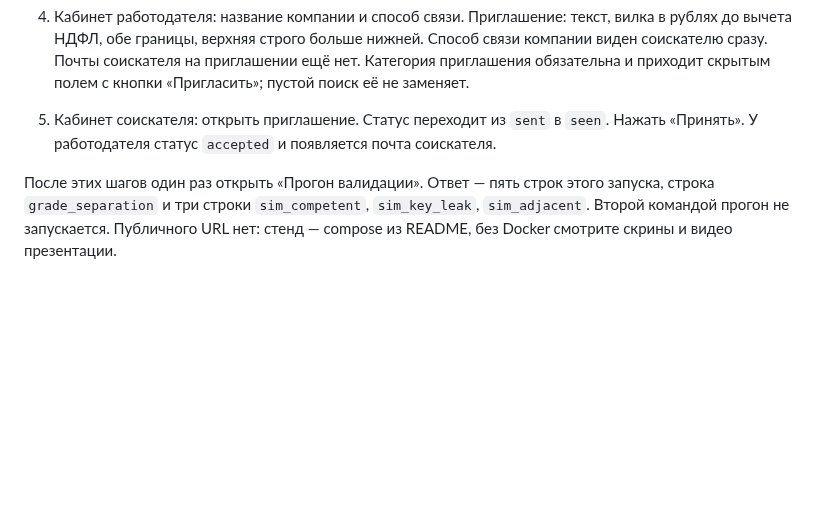
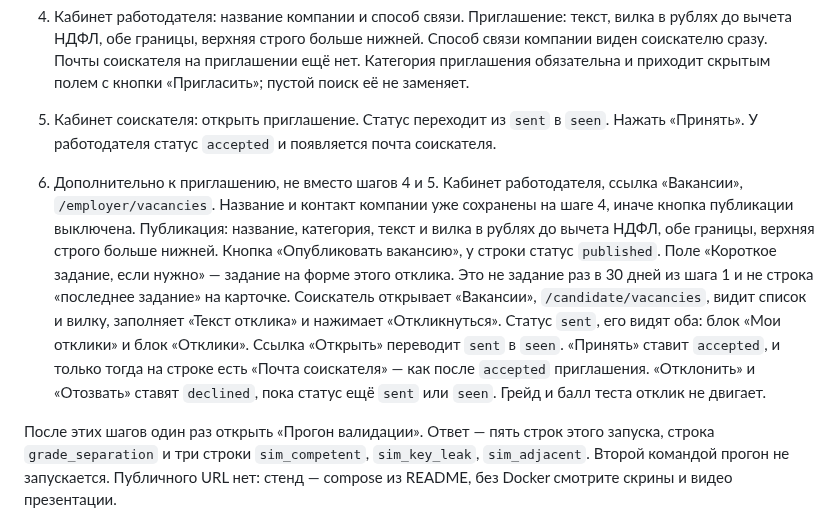
Before and after one commit to unhexx/hackaton_exception_expert, a Markdown page: track/lct-fsp-vacancies/demo.md, the part around the change. Rendered like a GitHub page; blank space fills up the shorter version.

Commit message:
Дописываю в демо-скрипт шаг публикации вакансии и отклика.

```diff
--- a/track/lct-fsp-vacancies/demo.md
+++ b/track/lct-fsp-vacancies/demo.md
@@ -12,6 +12,8 @@
 
 5. Кабинет соискателя: открыть приглашение. Статус переходит из `sent` в `seen`. Нажать «Принять». У работодателя статус `accepted` и появляется почта соискателя.
 
+6. Дополнительно к приглашению, не вместо шагов 4 и 5. Кабинет работодателя, ссылка «Вакансии», `/employer/vacancies`. Название и контакт компании уже сохранены на шаге 4, иначе кнопка публикации выключена. Публикация: название, категория, текст и вилка в рублях до вычета НДФЛ, обе границы, верхняя строго больше нижней. Кнопка «Опубликовать вакансию», у строки статус `published`. Поле «Короткое задание, если нужно» — задание на форме этого отклика. Это не задание раз в 30 дней из шага 1 и не строка «последнее задание» на карточке. Соискатель открывает «Вакансии», `/candidate/vacancies`, видит список и вилку, заполняет «Текст отклика» и нажимает «Откликнуться». Статус `sent`, его видят оба: блок «Мои отклики» и блок «Отклики». Ссылка «Открыть» переводит `sent` в `seen`. «Принять» ставит `accepted`, и только тогда на строке есть «Почта соискателя» — как после `accepted` приглашения. «Отклонить» и «Отозвать» ставят `declined`, пока статус ещё `sent` или `seen`. Грейд и балл теста отклик не двигает.
+
 После этих шагов один раз открыть «Прогон валидации». Ответ — пять строк этого запуска, строка `grade_separation` и три строки `sim_competent`, `sim_key_leak`, `sim_adjacent`. Второй командой прогон не запускается. Публичного URL нет: стенд — compose из README, без Docker смотрите скрины и видео презентации.
 
 Подпись строк (у первых пяти первое число — сколько совпало, второе — сколько было в запуске):
```
